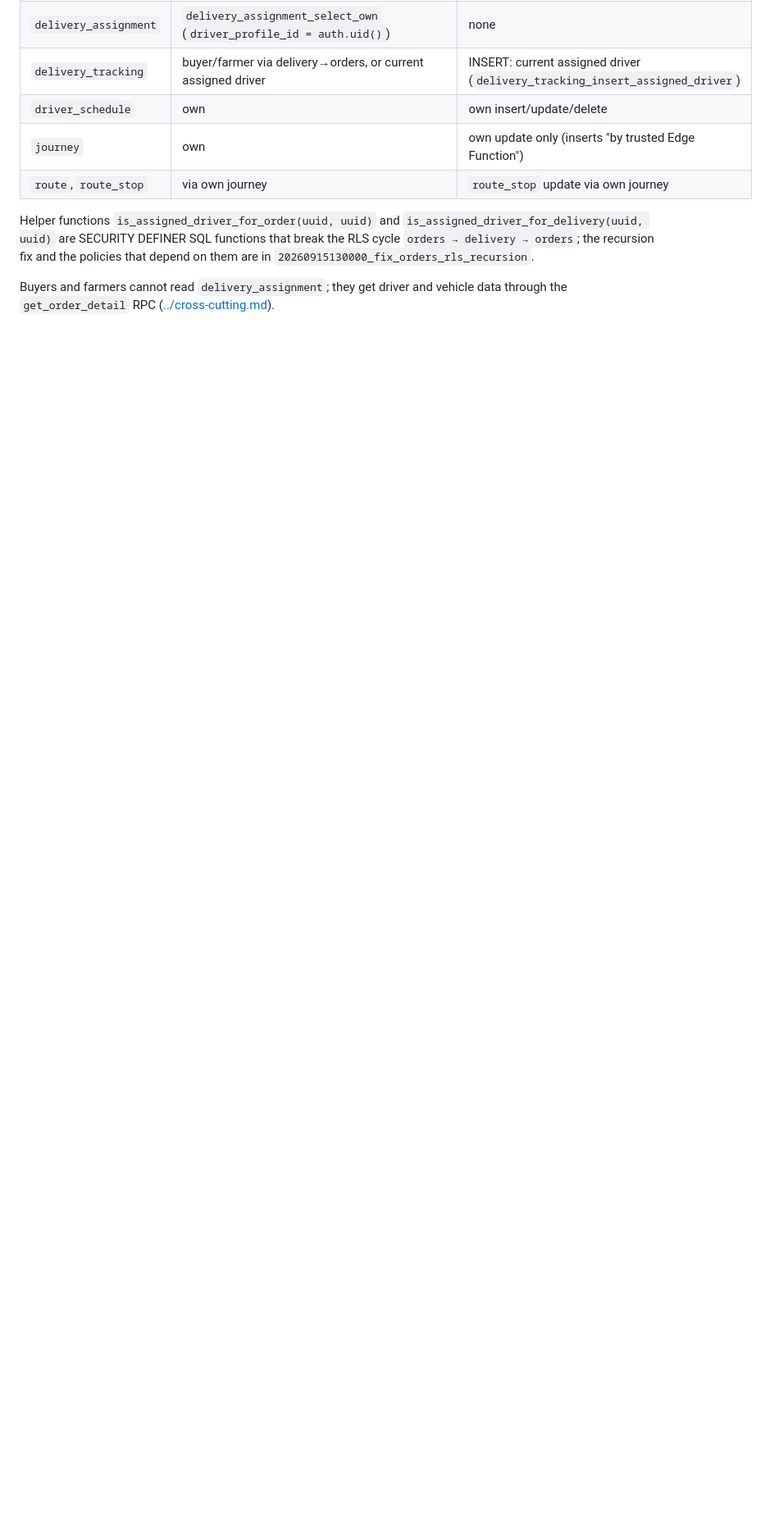
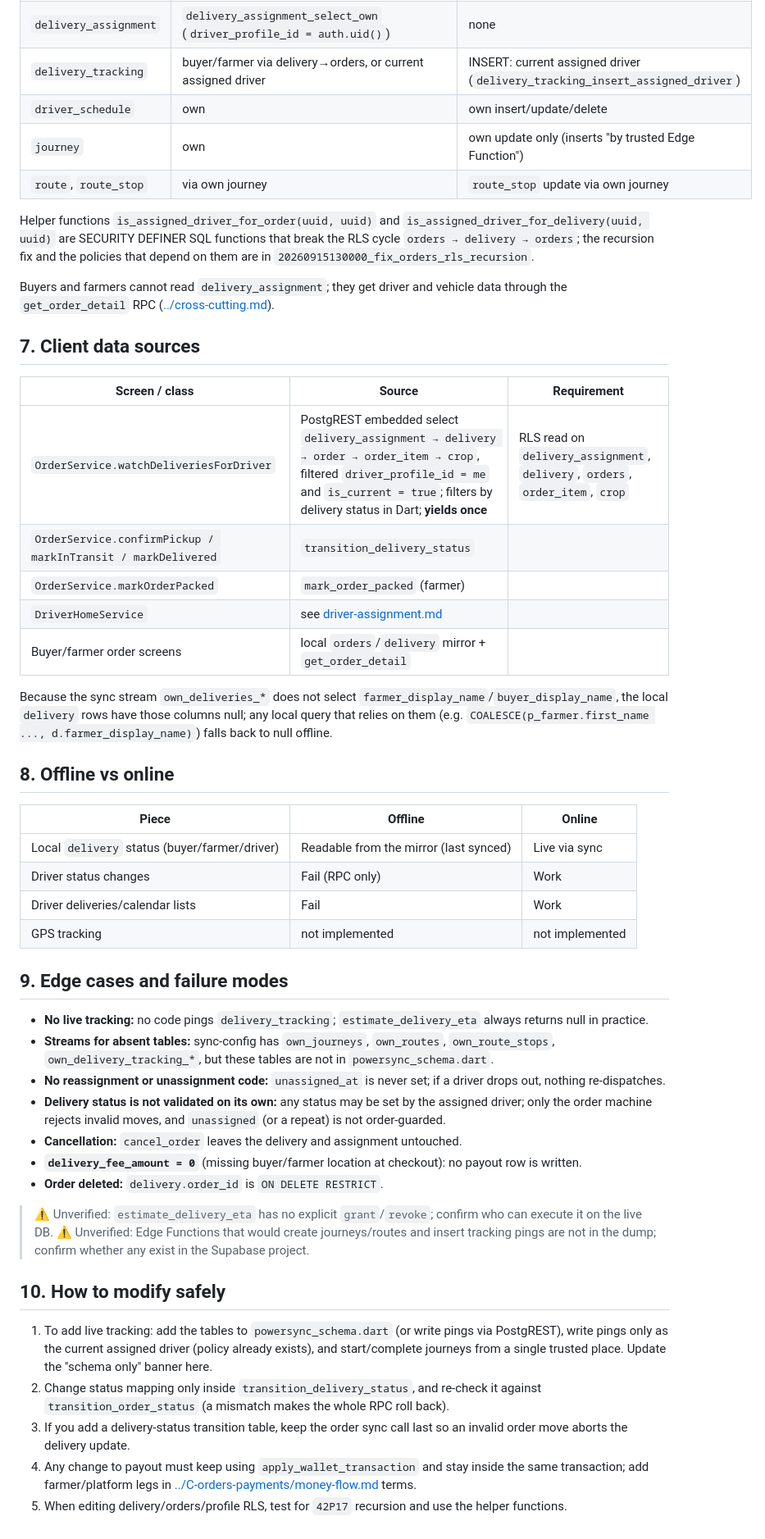
Before and after one commit to PoshFarmers/GreenYield, a Markdown page: docs/D-delivery-chat-notifications/delivery-tracking.md, the part around the change. Shown at 82% size. GitHub-like rendering; blank space fills up the shorter version.

Commit message:
chore: delivery-reacking.md - nessery updates

```diff
--- a/docs/D-delivery-chat-notifications/delivery-tracking.md
+++ b/docs/D-delivery-chat-notifications/delivery-tracking.md
@@ -84,3 +84,45 @@ Payout details: paid only to the current assignment's driver, only when `deliver
 Helper functions `is_assigned_driver_for_order(uuid, uuid)` and `is_assigned_driver_for_delivery(uuid, uuid)` are SECURITY DEFINER SQL functions that break the RLS cycle `orders → delivery → orders`; the recursion fix and the policies that depend on them are in `20260915130000_fix_orders_rls_recursion`.
 
 Buyers and farmers cannot read `delivery_assignment`; they get driver and vehicle data through the `get_order_detail` RPC ([../cross-cutting.md](../cross-cutting.md)).
+
+## 7. Client data sources
+
+| Screen / class | Source | Requirement |
+|---|---|---|
+| `OrderService.watchDeliveriesForDriver` | PostgREST embedded select `delivery_assignment → delivery → order → order_item → crop`, filtered `driver_profile_id = me` and `is_current = true`; filters by delivery status in Dart; **yields once** | RLS read on `delivery_assignment`, `delivery`, `orders`, `order_item`, `crop` |
+| `OrderService.confirmPickup / markInTransit / markDelivered` | `transition_delivery_status` | |
+| `OrderService.markOrderPacked` | `mark_order_packed` (farmer) | |
+| `DriverHomeService` | see [driver-assignment.md](driver-assignment.md) | |
+| Buyer/farmer order screens | local `orders`/`delivery` mirror + `get_order_detail` | |
+
+Because the sync stream `own_deliveries_*` does not select `farmer_display_name`/`buyer_display_name`, the local `delivery` rows have those columns null; any local query that relies on them (e.g. `COALESCE(p_farmer.first_name ..., d.farmer_display_name)`) falls back to null offline.
+
+## 8. Offline vs online
+
+| Piece | Offline | Online |
+|---|---|---|
+| Local `delivery` status (buyer/farmer/driver) | Readable from the mirror (last synced) | Live via sync |
+| Driver status changes | Fail (RPC only) | Work |
+| Driver deliveries/calendar lists | Fail | Work |
+| GPS tracking | not implemented | not implemented |
+
+## 9. Edge cases and failure modes
+
+- **No live tracking:** no code pings `delivery_tracking`; `estimate_delivery_eta` always returns null in practice.
+- **Streams for absent tables:** sync-config has `own_journeys`, `own_routes`, `own_route_stops`, `own_delivery_tracking_*`, but these tables are not in `powersync_schema.dart`.
+- **No reassignment or unassignment code:** `unassigned_at` is never set; if a driver drops out, nothing re-dispatches.
+- **Delivery status is not validated on its own:** any status may be set by the assigned driver; only the order machine rejects invalid moves, and `unassigned` (or a repeat) is not order-guarded.
+- **Cancellation:** `cancel_order` leaves the delivery and assignment untouched.
+- **`delivery_fee_amount = 0`** (missing buyer/farmer location at checkout): no payout row is written.
+- **Order deleted:** `delivery.order_id` is `ON DELETE RESTRICT`.
+
+> ⚠ Unverified: `estimate_delivery_eta` has no explicit `grant`/`revoke`; confirm who can execute it on the live DB.
+> ⚠ Unverified: Edge Functions that would create journeys/routes and insert tracking pings are not in the dump; confirm whether any exist in the Supabase project.
+
+## 10. How to modify safely
+
+1. To add live tracking: add the tables to `powersync_schema.dart` (or write pings via PostgREST), write pings only as the current assigned driver (policy already exists), and start/complete journeys from a single trusted place. Update the "schema only" banner here.
+2. Change status mapping only inside `transition_delivery_status`, and re-check it against `transition_order_status` (a mismatch makes the whole RPC roll back).
+3. If you add a delivery-status transition table, keep the order sync call last so an invalid order move aborts the delivery update.
+4. Any change to payout must keep using `apply_wallet_transaction` and stay inside the same transaction; add farmer/platform legs in [../C-orders-payments/money-flow.md](../C-orders-payments/money-flow.md) terms.
+5. When editing delivery/orders/profile RLS, test for `42P17` recursion and use the helper functions.
```
